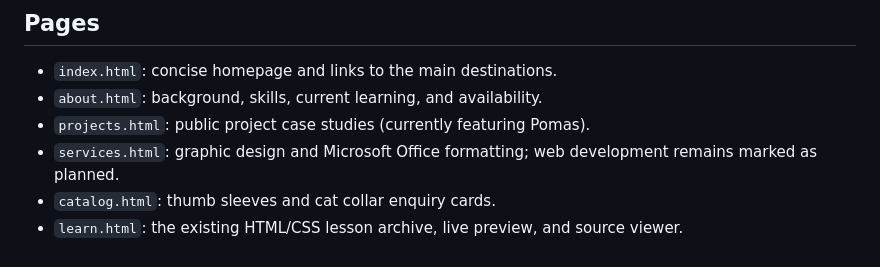
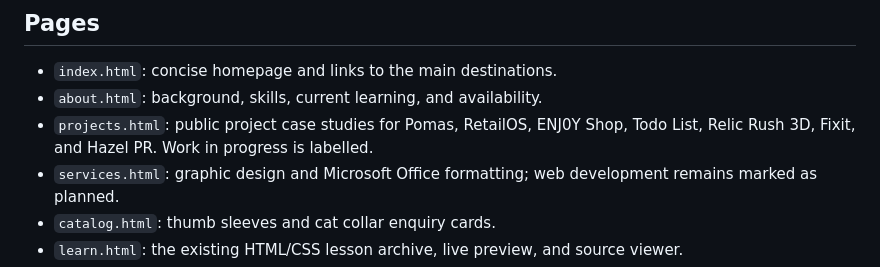
Before and after one commit to ENJ0Y-Labs/enj-portfolio, a Markdown page: README.md, the part around the change. GitHub-like rendering.

Commit message:
docs: update portfolio project index

```diff
--- a/README.md
+++ b/README.md
@@ -6,7 +6,7 @@ A static multi-page personal portfolio and digital hub for ENJ. Each primary sec
 
 - `index.html`: concise homepage and links to the main destinations.
 - `about.html`: background, skills, current learning, and availability.
-- `projects.html`: public project case studies (currently featuring Pomas).
+- `projects.html`: public project case studies for Pomas, RetailOS, ENJ0Y Shop, Todo List, Relic Rush 3D, Fixit, and Hazel PR. Work in progress is labelled.
 - `services.html`: graphic design and Microsoft Office formatting; web development remains marked as planned.
 - `catalog.html`: thumb sleeves and cat collar enquiry cards.
 - `learn.html`: the existing HTML/CSS lesson archive, live preview, and source viewer.
```
